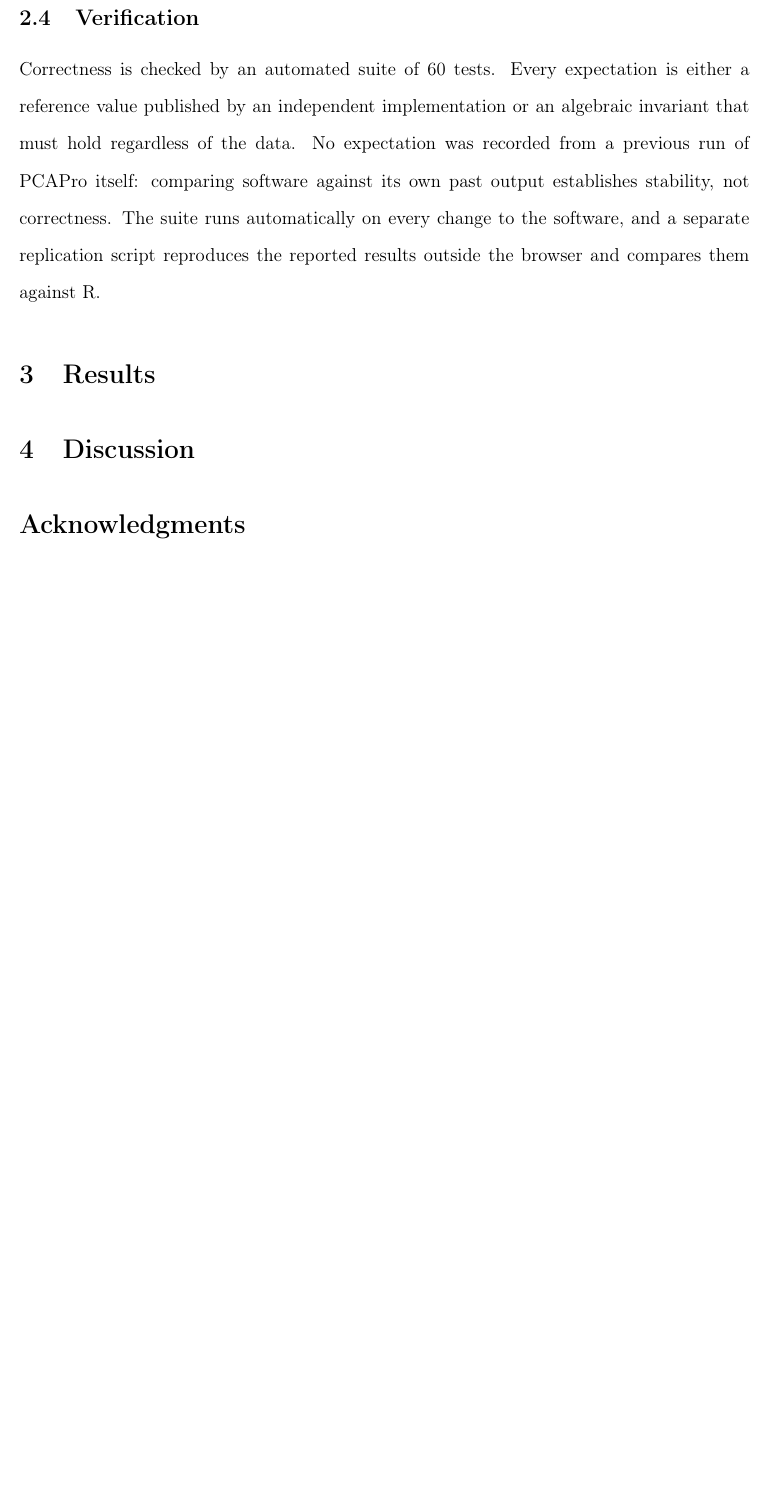
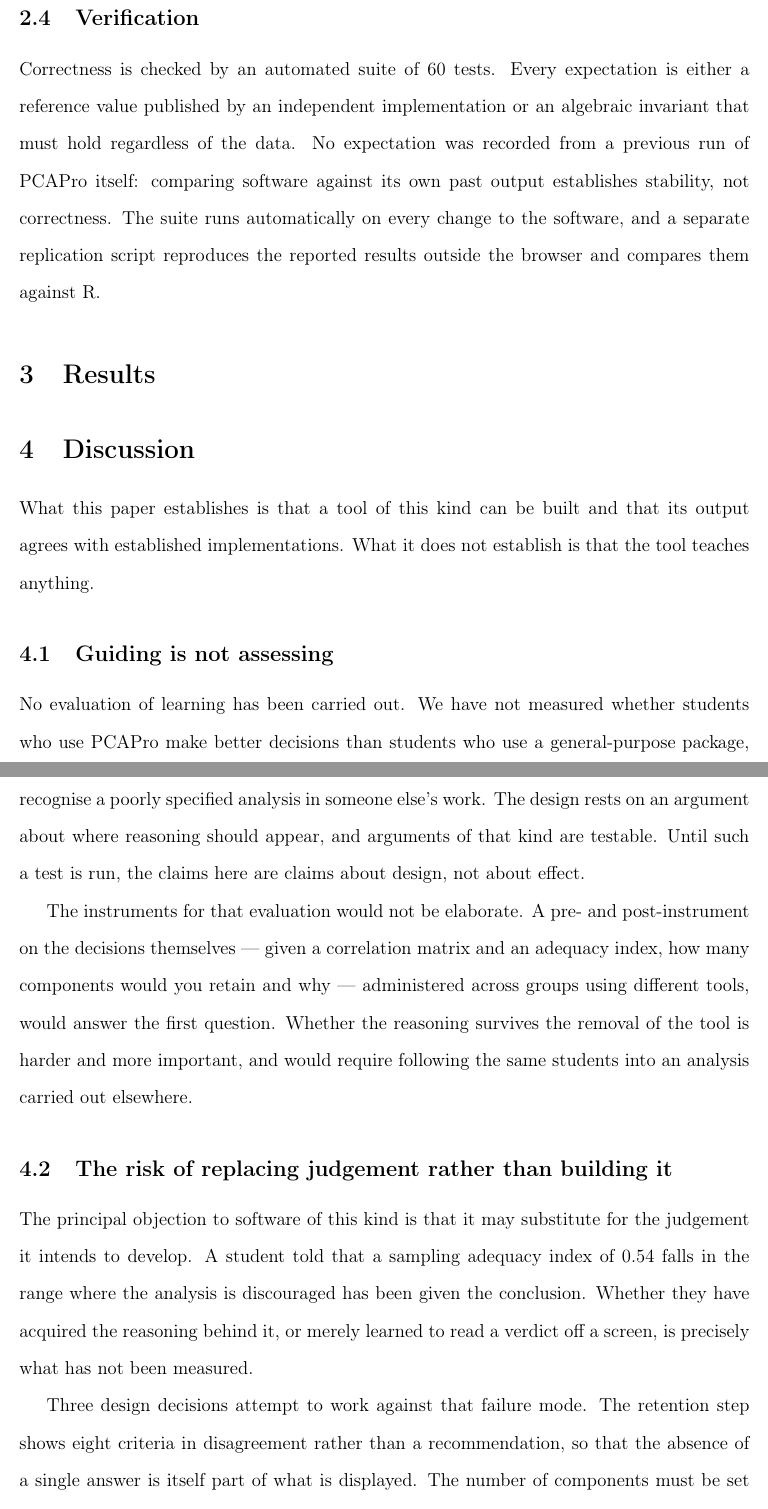
Before and after one commit to luisangelbg/PCAPro, a LaTeX paper (paper/jsdse/article.tex): part of page 8 of 12 before the commit and two parts of pages 8 and 9 of 14 after it, the two joined at a grey line, cut so that both start at the same text, the shorter picture padded with empty space. Compiled offline with pdfLaTeX.

Commit message:
Escribe la discusión del manuscrito
676 palabras en cuatro subsecciones. La premisa: reconocer las objeciones
antes de que las haga un revisor, porque en una revista de educación la
credibilidad se gana ahí.

- Guiding is not assessing. Abre admitiendo que no se ha evaluado el
  aprendizaje, y describe qué instrumentos harían falta. Distingue lo que
  el artículo establece —que la herramienta funciona y concuerda con
  implementaciones establecidas— de lo que no establece: que enseñe algo.
- El riesgo de sustituir el juicio en vez de formarlo. Es la objeción
  principal a este tipo de software y se enuncia sin suavizarla: a quien
  se le dice que un KMO de 0.54 desaconseja el análisis se le ha dado la
  conclusión. Se explican las tres decisiones de diseño que intentan
  contrarrestarlo y se cierra admitiendo que pretender un efecto no es
  producirlo.
- Convenciones que parecen hechos. Los umbrales de 0.50, 0.40 y 0.70 son
  convenciones acumuladas, no resultados, y ponerlas en una interfaz junto
  a un valor calculado les presta una autoridad que no tienen.
- Alcance y transferencia. PCAPro no sustituye a R ni lo pretende, y queda
  abierta la pregunta que el trabajo no puede responder: si la guía
  construye un puente hacia el entorno sin guía o una dependencia del
  andamiaje ausente.

Los umbrales citados se verificaron contra el código: 0.50 y 0.40 son los
cortes que usa la aplicación y hay ocho criterios en buildCriteria.

```diff
--- a/paper/jsdse/article.tex
+++ b/paper/jsdse/article.tex
@@ -320,11 +320,38 @@
 %% ---------------------------------------------------------------------------
 \section{Discussion}
 
-%% TODO: must state frankly:
-%%   - PCAPro does not replace R and does not try to;
-%%   - guiding is not assessing: whether it improves learning has not been
-%%     measured, and saying so before a reviewer does;
-%%   - the pedagogical risk of a tool that gives recommendations, namely that it
-%%     may replace judgement instead of building it, and how showing the
-%%     disagreement between criteria rather than a single answer tries to
-%%     mitigate that.
+What this paper establishes is that a tool of this kind can be built and that
+its output agrees with established implementations. What it does not establish
+is that the tool teaches anything.
+
+\subsection{Guiding is not assessing}
+
+No evaluation of learning has been carried out. We have not measured whether
+students who use PCAPro make better decisions than students who use a
+general-purpose package, whether they retain the reasoning after the software is
+taken away, or whether they would recognise a poorly specified analysis in
+someone else's work. The design rests on an argument about where reasoning
+should appear, and arguments of that kind are testable. Until such a test is
+run, the claims here are claims about design, not about effect.
+
+The instruments for that evaluation would not be elaborate. A pre- and
+post-instrument on the decisions themselves --- given a correlation matrix and
+an adequacy index, how many components would you retain and why --- administered
+across groups using different tools, would answer the first question. Whether
+the reasoning survives the removal of the tool is harder and more important, and
+would require following the same students into an analysis carried out
+elsewhere.
+
+\subsection{The risk of replacing judgement rather than building it}
+
+The principal objection to software of this kind is that it may substitute for
+the judgement it intends to develop. A student told that a sampling adequacy
+index of 0.54 falls in the range where the analysis is discouraged has been
+given the conclusion. Whether they have acquired the reasoning behind it, or
+merely learned to read a verdict off a screen, is precisely what has not been
+measured.
+
+Three design decisions attempt to work against that failure mode. The retention
+step shows eight criteria in disagreement rather than a recommendation, so that
+the absence of a single answer is itself part of what is displayed. The number
+of components must be set by the user, and the consensus figure is offered as
```
Also changed, not shown: paper/jsdse/README.md, paper/jsdse/article.tex (37 more changed lines).
